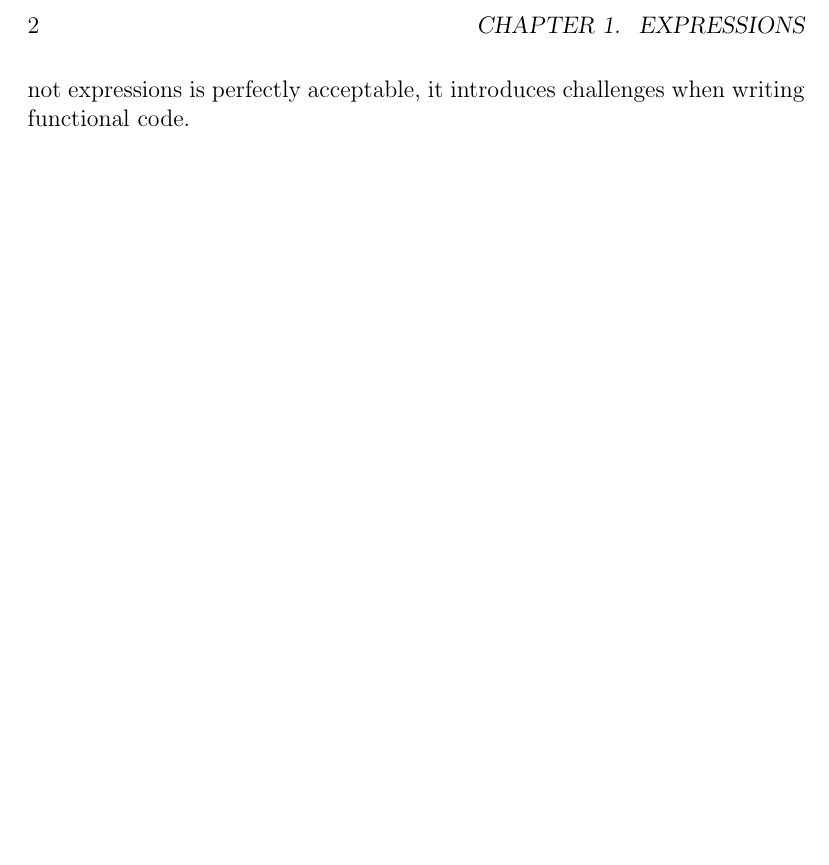
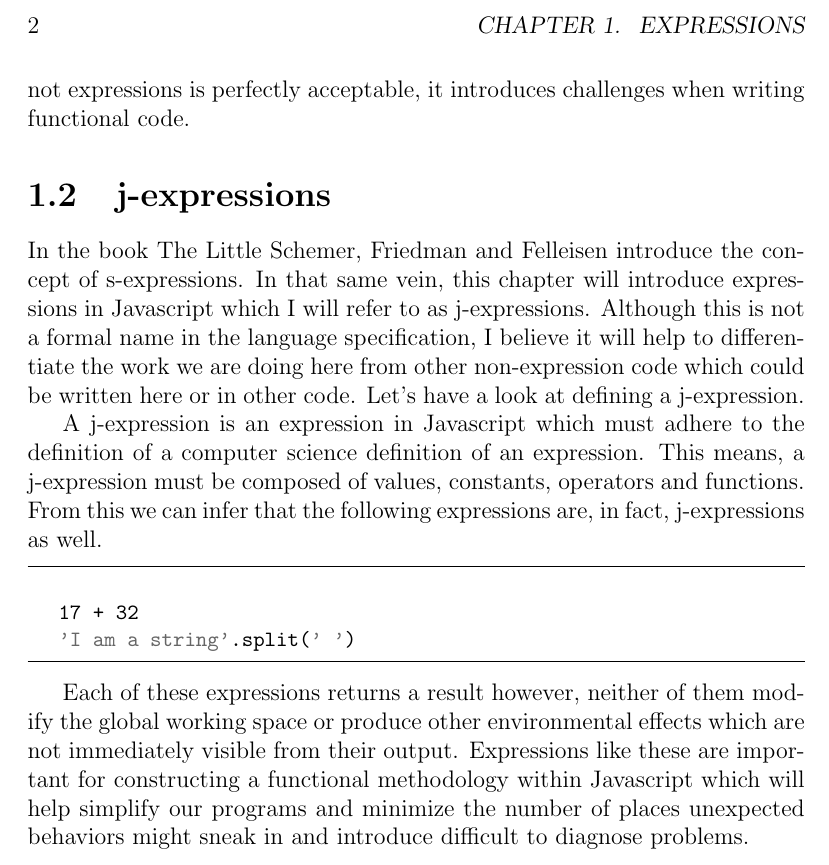
Before and after one commit to cmstead/js-functional-book, a LaTeX book (JS-Functional-Book.tex): part of page 2 of 2, cut so that both start at the same text, the shorter picture padded with empty space. Compiled offline with pdfLaTeX.

Commit message:
started j-expressions

```diff
--- a/JS-Functional-Book.tex
+++ b/JS-Functional-Book.tex
@@ -1,6 +1,41 @@
 \documentclass[a4paper,12pt,twoside]{book}
 \usepackage[english]{babel}
 \usepackage[utf8]{inputenc}
+\usepackage{listings}
+
+\usepackage{color}
+\definecolor{lightgray}{rgb}{.9,.9,.9}
+\definecolor{darkgray}{rgb}{.4,.4,.4}
+\definecolor{purple}{rgb}{0.65, 0.12, 0.82}
+
+\lstdefinelanguage{JavaScript}{
+  keywords={typeof, new, true, false, catch, function, return, null, catch, switch, var, if, in, while, do, else, case, break},
+  keywordstyle=\color{black}\bfseries,
+  ndkeywords={class, export, boolean, throw, implements, import, this},
+  ndkeywordstyle=\color{darkgray}\bfseries,
+  identifierstyle=\color{black},
+  sensitive=false,
+  comment=[l]{//},
+  morecomment=[s]{/*}{*/},
+  commentstyle=\color{lightgray}\ttfamily,
+  stringstyle=\color{darkgray}\ttfamily,
+  morestring=[b]',
+  morestring=[b]"
+}
+
+\lstset{frame=tb,
+  language=JavaScript,
+  aboveskip=3mm,
+  belowskip=3mm,
+  showstringspaces=false,
+  columns=flexible,
+  basicstyle={\small\ttfamily},
+  numbers=none,
+  breaklines=true,
+  breakatwhitespace=true,
+  tabsize=3
+}
+
 
 \pagestyle{headings}
 
@@ -20,4 +55,21 @@
 
  In many modern languages, not every line of code is an expression.  If we consider flow control structures like if/else and looping blocks, the construct is not, itself, and expression.  Although having language structures which are not expressions is perfectly acceptable, it introduces challenges when writing functional code.
 
+\section{j-expressions}
+
+ In the book The Little Schemer, Friedman and Felleisen introduce the concept of s-expressions.  In that same vein, this chapter will introduce expressions in Javascript which I will refer to as j-expressions.  Although this is not a formal name in the language specification, I believe it will help to differentiate the work we are doing here from other non-expression code which could be written here or in other code. Let's have a look at defining a j-expression.
+
+ A j-expression is an expression in Javascript which must adhere to the definition of a computer science definition of an expression.  This means, a j-expression must be composed of values, constants, operators and functions. From this we can infer that the following expressions are, in fact, j-expressions as well.
+
+ \begin{lstlisting}
+
+ 	17 + 32
+ 	'I am a string'.split(' ')
+
+ \end{lstlisting}
+
+ Each of these expressions returns a result however, neither of them modify the global working space or produce other environmental effects which are not immediately visible from their output.  Expressions like these are important for constructing a functional methodology within Javascript which will help simplify our programs and minimize the number of places unexpected behaviors might sneak in and introduce difficult to diagnose problems.
+
+
+
 \end{document}
```
Also changed, not shown: JS-Functional-Book.pdf.
